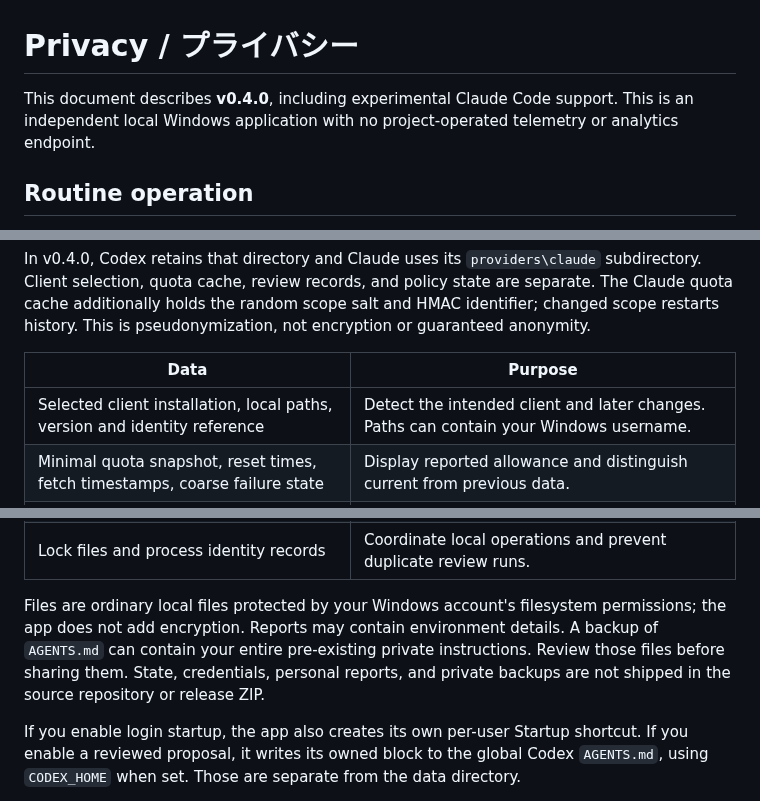
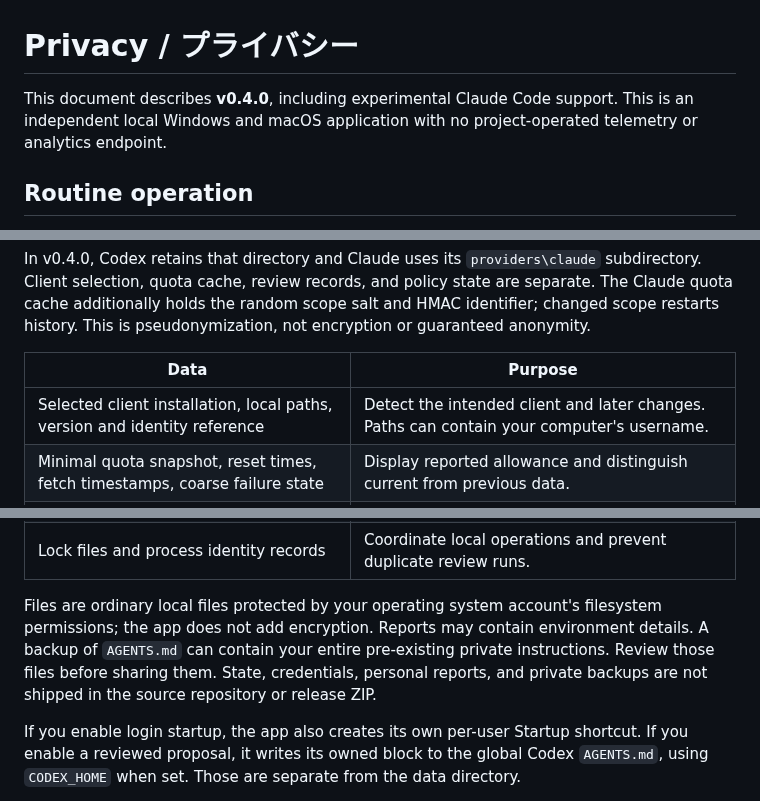
Before and after one commit to zeusu-sato/codex-usage-tray, a Markdown page: docs/PRIVACY.md, 3 parts joined by grey strips. GitHub-like rendering.

Commit message:
Wait for Darwin exit transitions and finish Mac beta documentation

```diff
--- a/docs/PRIVACY.md
+++ b/docs/PRIVACY.md
@@ -1,6 +1,6 @@
 # Privacy / プライバシー
 
-This document describes **v0.4.0**, including experimental Claude Code support. This is an independent local Windows application with no project-operated telemetry or analytics endpoint.
+This document describes **v0.4.0**, including experimental Claude Code support. This is an independent local Windows and macOS application with no project-operated telemetry or analytics endpoint.
 
 ## Routine operation
 
@@ -24,7 +24,7 @@ In v0.4.0, Codex retains that directory and Claude uses its `providers\claude` s
 
 | Data | Purpose |
 | --- | --- |
-| Selected client installation, local paths, version and identity reference | Detect the intended client and later changes. Paths can contain your Windows username. |
+| Selected client installation, local paths, version and identity reference | Detect the intended client and later changes. Paths can contain your computer's username. |
 | Minimal quota snapshot, reset times, fetch timestamps, coarse failure state | Display reported allowance and distinguish current from previous data. |
 | Up to 24 hours of timestamp/remaining-percentage pairs, at most 289 per quota window | Estimate whether the observed pace will last until reset. Stored only in the existing quota cache; no prompts or activity contents are collected. |
 | Notification signatures and review decisions | Avoid repeating the same notification or automatically starting a declined review. |
@@ -32,7 +32,7 @@ In v0.4.0, Codex retains that directory and Claude uses its `providers\claude` s
 | Policy state and instruction-file backups | Apply and remove only the app's owned instructions; preserve the previous file content. |
 | Lock files and process identity records | Coordinate local operations and prevent duplicate review runs. |
 
-Files are ordinary local files protected by your Windows account's filesystem permissions; the app does not add encryption. Reports may contain environment details. A backup of `AGENTS.md` can contain your entire pre-existing private instructions. Review those files before sharing them. State, credentials, personal reports, and private backups are not shipped in the source repository or release ZIP.
+Files are ordinary local files protected by your operating system account's filesystem permissions; the app does not add encryption. Reports may contain environment details. A backup of `AGENTS.md` can contain your entire pre-existing private instructions. Review those files before sharing them. State, credentials, personal reports, and private backups are not shipped in the source repository or release ZIP.
 
 If you enable login startup, the app also creates its own per-user Startup shortcut. If you enable a reviewed proposal, it writes its owned block to the global Codex `AGENTS.md`, using `CODEX_HOME` when set. Those are separate from the data directory.
 
```
Also changed, not shown: README.ja.md (+6 -2 lines), README.md (+6 -2 lines), docs/images/macos-demo.png (added), 5 other files.
